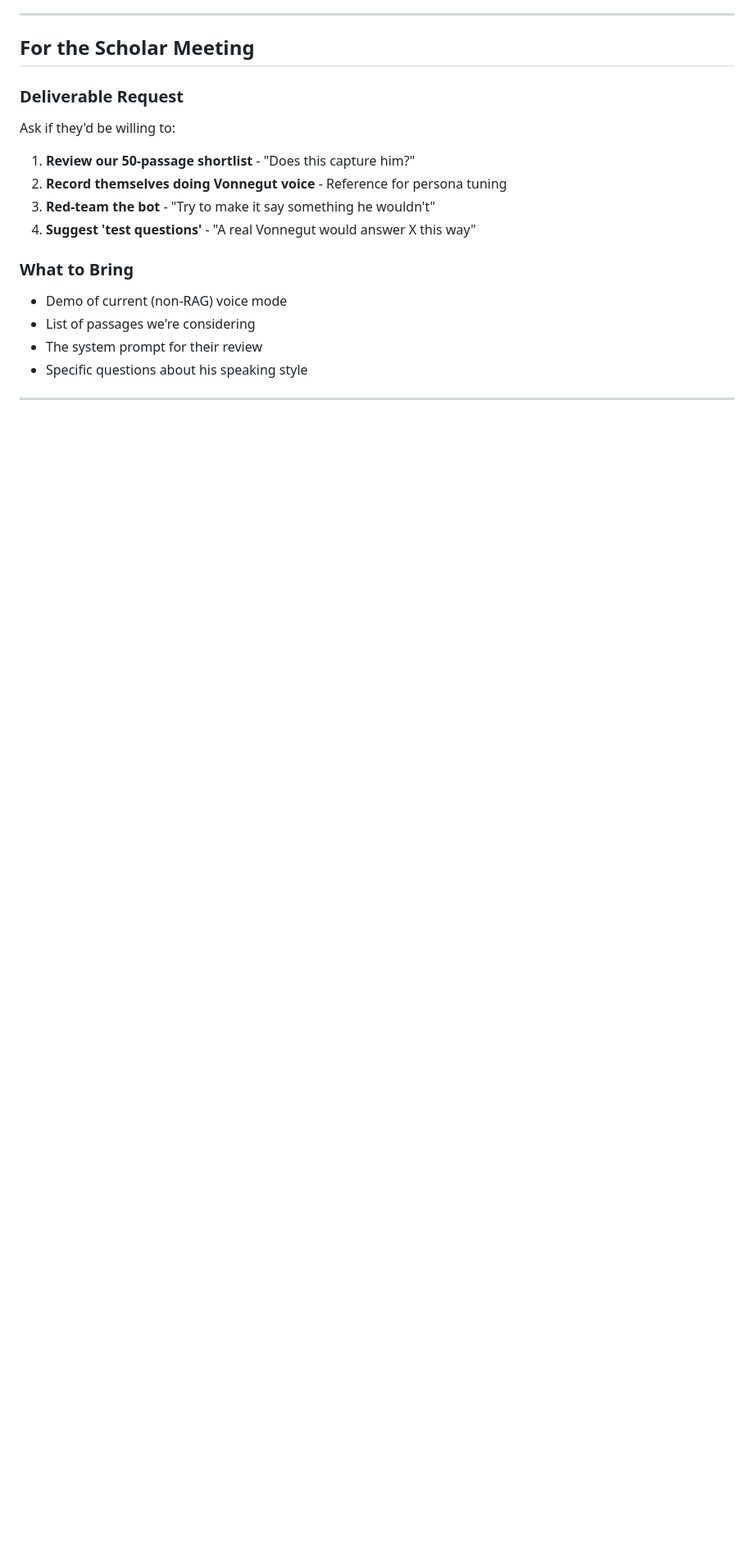
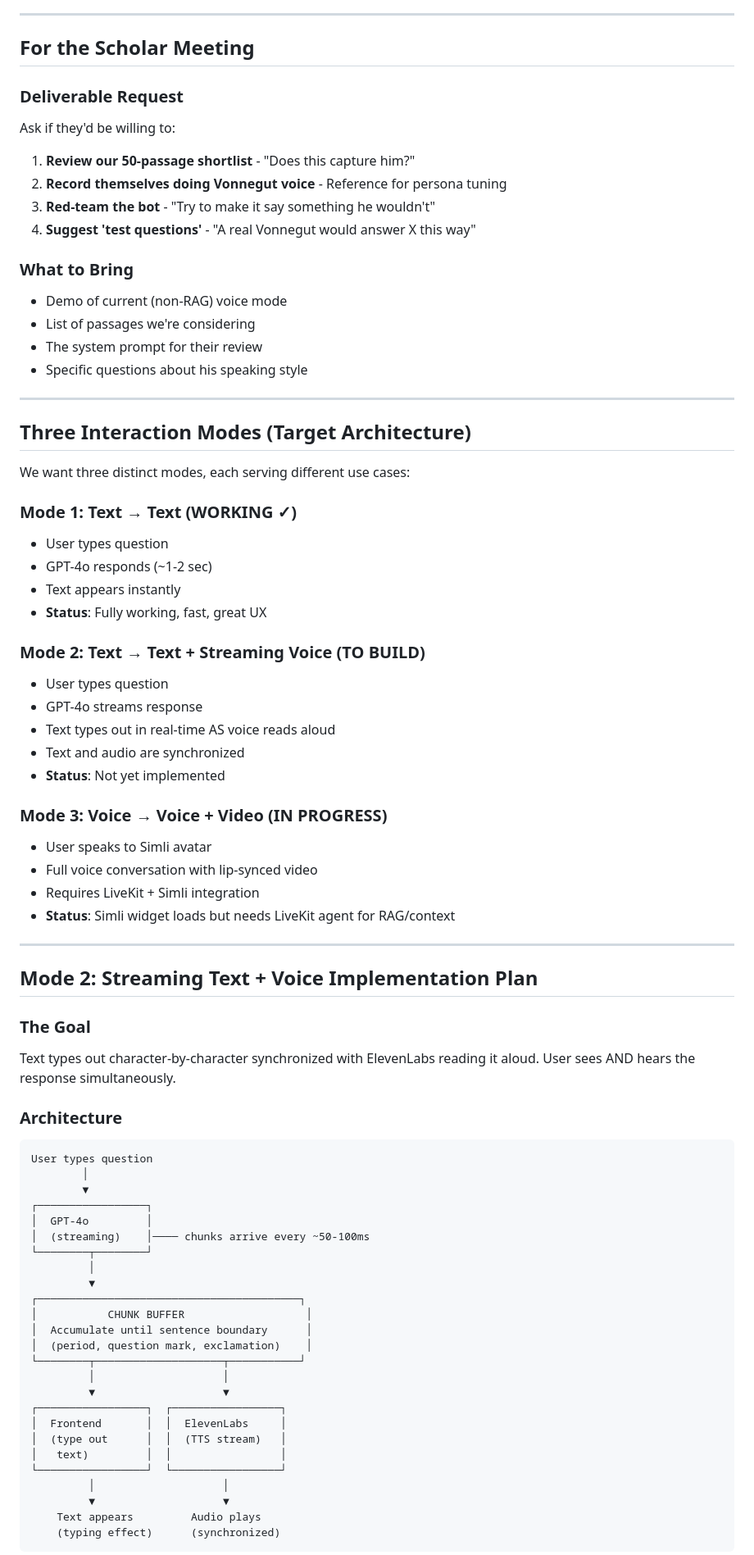
Before and after one commit to chweintr/vonnegut-ai-oracle, a Markdown page: PHASE2_PLAN.md, the part around one of its changes. Shown at 82% size. Drawn GitHub-style; blank space fills up the shorter version.

````diff
--- a/PHASE2_PLAN.md
+++ b/PHASE2_PLAN.md
@@ -210,3 +210,63 @@ Ask if they'd be willing to:
 
 ---
 
+## Three Interaction Modes (Target Architecture)
+
+We want three distinct modes, each serving different use cases:
+
+### Mode 1: Text → Text (WORKING ✓)
+- User types question
+- GPT-4o responds (~1-2 sec)
+- Text appears instantly
+- **Status**: Fully working, fast, great UX
+
+### Mode 2: Text → Text + Streaming Voice (TO BUILD)
+- User types question
+- GPT-4o streams response
+- Text types out in real-time AS voice reads aloud
+- Text and audio are synchronized
+- **Status**: Not yet implemented
+
+### Mode 3: Voice → Voice + Video (IN PROGRESS)
+- User speaks to Simli avatar
+- Full voice conversation with lip-synced video
+- Requires LiveKit + Simli integration
+- **Status**: Simli widget loads but needs LiveKit agent for RAG/context
+
+---
+
+## Mode 2: Streaming Text + Voice Implementation Plan
+
+### The Goal
+Text types out character-by-character synchronized with ElevenLabs reading it aloud. User sees AND hears the response simultaneously.
+
+### Architecture
+
+```
+User types question
+        │
+        ▼
+┌─────────────────┐
+│  GPT-4o         │
+│  (streaming)    │──── chunks arrive every ~50-100ms
+└────────┬────────┘
+         │
+         ▼
+┌─────────────────────────────────────────┐
+│           CHUNK BUFFER                   │
+│  Accumulate until sentence boundary      │
+│  (period, question mark, exclamation)    │
+└────────┬────────────────────┬───────────┘
+         │                    │
+         ▼                    ▼
+┌─────────────────┐  ┌─────────────────┐
+│  Frontend       │  │  ElevenLabs     │
+│  (type out      │  │  (TTS stream)   │
+│   text)         │  │                 │
+└─────────────────┘  └─────────────────┘
+         │                    │
+         ▼                    ▼
+    Text appears         Audio plays
+    (typing effect)      (synchronized)
+```
+
````
Also changed, not shown: other parts of PHASE2_PLAN.md (+80 -0 lines).
